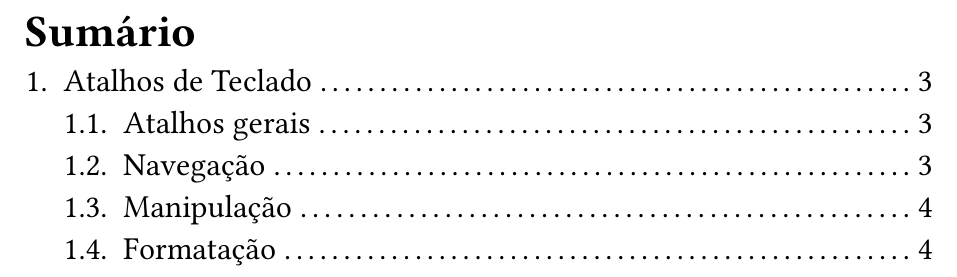
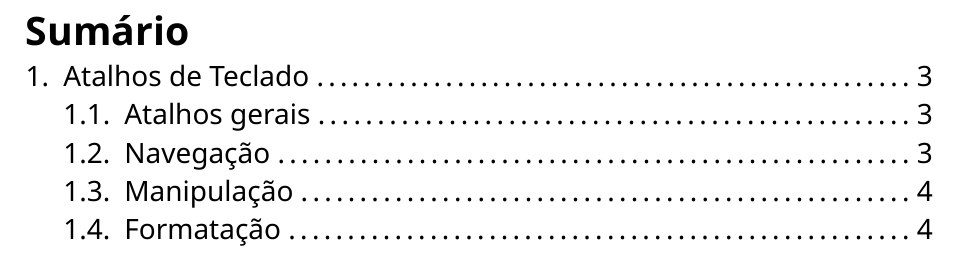
Before and after one commit to baccinrafael/excel, a Typst document (main.typ): part of page 2 of 4, cut so that both start at the same text. Compiled offline with Typst 0.15.

Commit message:
customizando a fonte do symario e o tamanho da fonte dos heading de level 1

```diff
--- a/main.typ
+++ b/main.typ
@@ -5,7 +5,10 @@
 // Página 2 (Cabeçalho)
 
 #set heading(numbering: "1.")
-#set text(16pt)
+#set text(
+  font: "Noto Sans",
+  size: 14pt
+)
 #outline(
   title: [Sumário],
 )
```
Also changed, not shown: main.pdf, template/tables.typ (line endings or trailing spaces), main.typ (2 more changed lines).
